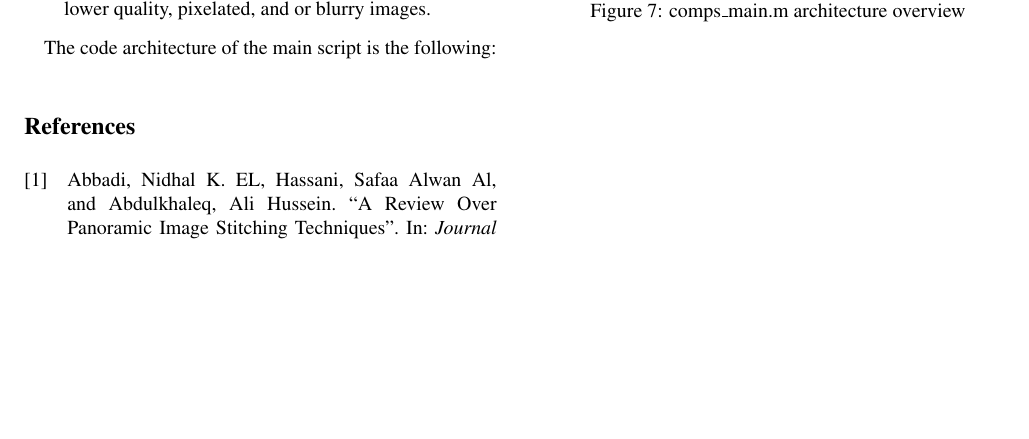
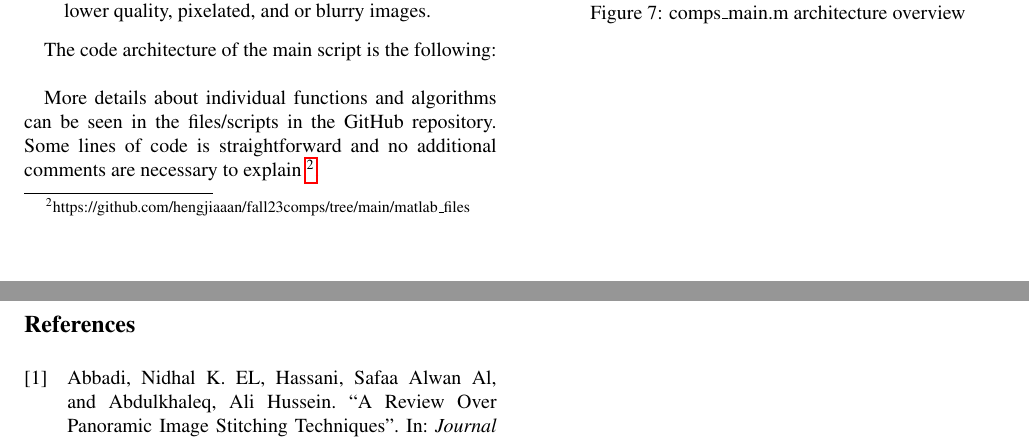
Before and after one commit to hengjiaaan/fall23comps, a LaTeX document (finalpaper/main.tex): part of page 7 of 8 before the commit and two parts of pages 7 and 8 of 8 after it, the two joined at a grey line, cut so that both start at the same text, the shorter picture padded with empty space. Compiled offline with pdfLaTeX.

Commit message:
Update main.tex

```diff
--- a/finalpaper/main.tex
+++ b/finalpaper/main.tex
@@ -222,5 +222,11 @@ The code architecture of the main script is the following:
     \caption{comps\_main.m architecture overview}
 \end{figure}
 
+
+More details about individual functions and algorithms can be seen in the files/scripts in the GitHub repository. Some lines of code is straightforward and no additional comments are necessary to explain \footnote{https://github.com/hengjiaaan/fall23comps/tree/main/matlab\_files}.
+
 \printbibliography
 \end{document}
+
+\printbibliography
+\end{document}
```
